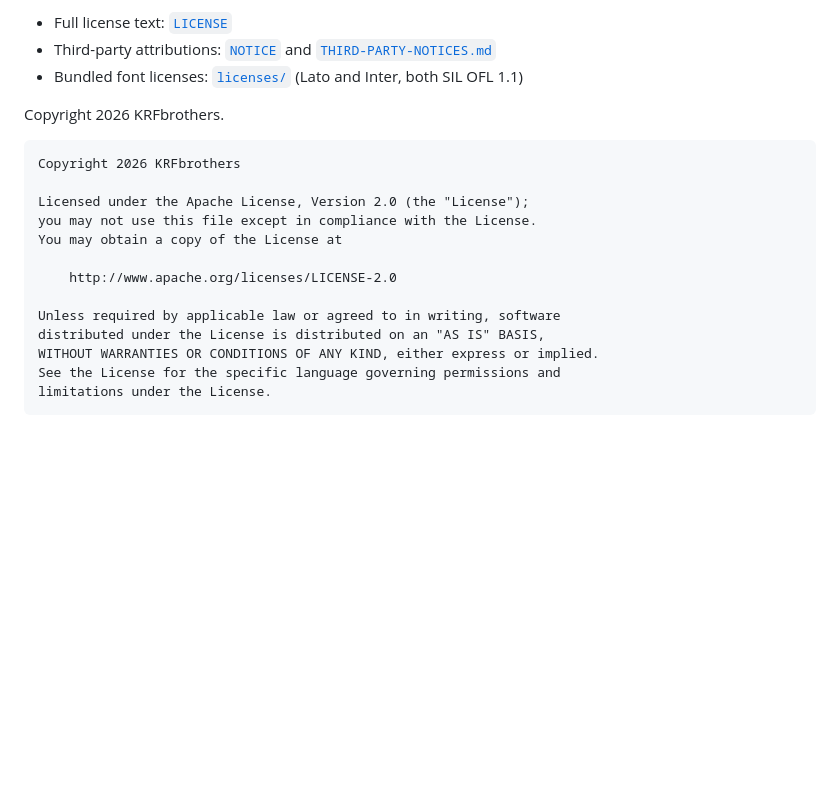
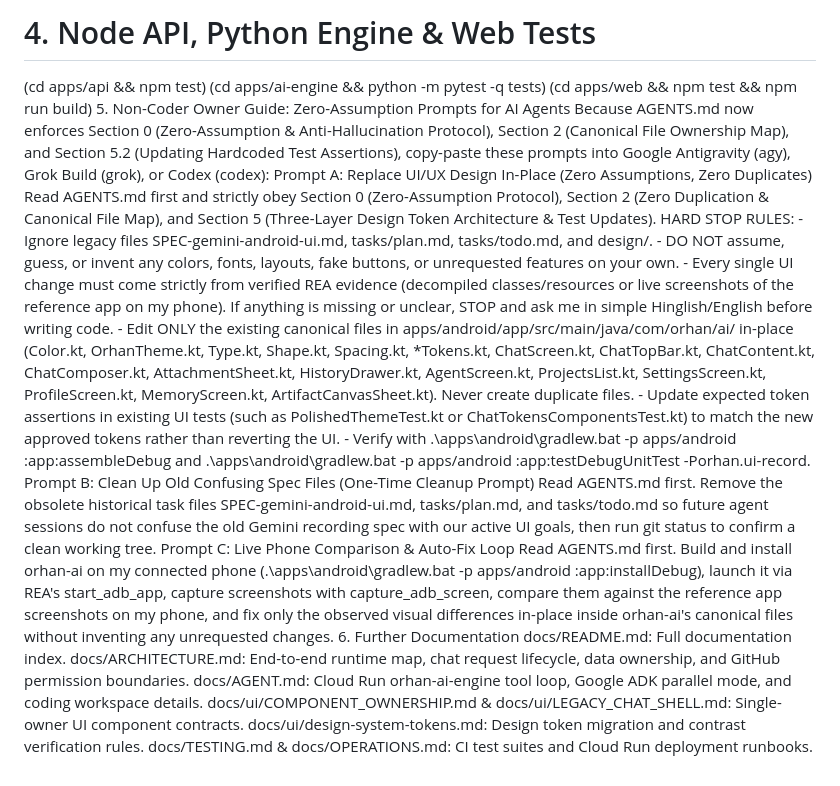
Before and after one commit to KRFbrothers/orhan-android, a Markdown page: README.md, the part around one of its changes. Rendered like a GitHub page; blank space fills up the shorter version.

````diff
--- a/README.md
+++ b/README.md
@@ -86,21 +92,19 @@ Orhan AI — Android is licensed under the **Apache License, Version 2.0**.
-- Full license text: [`LICENSE`](LICENSE)
-- Third-party attributions: [`NOTICE`](NOTICE) and [`THIRD-PARTY-NOTICES.md`](THIRD-PARTY-NOTICES.md)
-- Bundled font licenses: [`licenses/`](licenses/) (Lato and Inter, both SIL OFL 1.1)
-
-Copyright 2026 KRFbrothers.
-
-```
-Copyright 2026 KRFbrothers
-
-Licensed under the Apache License, Version 2.0 (the "License");
-you may not use this file except in compliance with the License.
-You may obtain a copy of the License at
-
-    http://www.apache.org/licenses/LICENSE-2.0
-
-Unless required by applicable law or agreed to in writing, software
-distributed under the License is distributed on an "AS IS" BASIS,
-WITHOUT WARRANTIES OR CONDITIONS OF ANY KIND, either express or implied.
-See the License for the specific language governing permissions and
-limitations under the License.
-```
+# 4. Node API, Python Engine & Web Tests
+(cd apps/api && npm test)
+(cd apps/ai-engine && python -m pytest -q tests)
+(cd apps/web && npm test && npm run build)
+5. Non-Coder Owner Guide: Zero-Assumption Prompts for AI Agents
+Because AGENTS.md now enforces Section 0 (Zero-Assumption & Anti-Hallucination Protocol), Section 2 (Canonical File Ownership Map), and Section 5.2 (Updating Hardcoded Test Assertions), copy-paste these prompts into Google Antigravity (agy), Grok Build (grok), or Codex (codex):
+Prompt A: Replace UI/UX Design In-Place (Zero Assumptions, Zero Duplicates)
+Read AGENTS.md first and strictly obey Section 0 (Zero-Assumption Protocol), Section 2 (Zero Duplication & Canonical File Map), and Section 5 (Three-Layer Design Token Architecture & Test Updates). HARD STOP RULES: - Ignore legacy files SPEC-gemini-android-ui.md, tasks/plan.md, tasks/todo.md, and design/. - DO NOT assume, guess, or invent any colors, fonts, layouts, fake buttons, or unrequested features on your own. - Every single UI change must come strictly from verified REA evidence (decompiled classes/resources or live screenshots of the reference app on my phone). If anything is missing or unclear, STOP and ask me in simple Hinglish/English before writing code. - Edit ONLY the existing canonical files in apps/android/app/src/main/java/com/orhan/ai/ in-place (Color.kt, OrhanTheme.kt, Type.kt, Shape.kt, Spacing.kt, *Tokens.kt, ChatScreen.kt, ChatTopBar.kt, ChatContent.kt, ChatComposer.kt, AttachmentSheet.kt, HistoryDrawer.kt, AgentScreen.kt, ProjectsList.kt, SettingsScreen.kt, ProfileScreen.kt, MemoryScreen.kt, ArtifactCanvasSheet.kt). Never create duplicate files. - Update expected token assertions in existing UI tests (such as PolishedThemeTest.kt or ChatTokensComponentsTest.kt) to match the new approved tokens rather than reverting the UI. - Verify with .\apps\android\gradlew.bat -p apps/android :app:assembleDebug and .\apps\android\gradlew.bat -p apps/android :app:testDebugUnitTest -Porhan.ui-record.
+Prompt B: Clean Up Old Confusing Spec Files (One-Time Cleanup Prompt)
+Read AGENTS.md first. Remove the obsolete historical task files SPEC-gemini-android-ui.md, tasks/plan.md, and tasks/todo.md so future agent sessions do not confuse the old Gemini recording spec with our active UI goals, then run git status to confirm a clean working tree.
+Prompt C: Live Phone Comparison & Auto-Fix Loop
+Read AGENTS.md first. Build and install orhan-ai on my connected phone (.\apps\android\gradlew.bat -p apps/android :app:installDebug), launch it via REA's start_adb_app, capture screenshots with capture_adb_screen, compare them against the reference app screenshots on my phone, and fix only the observed visual differences in-place inside orhan-ai's canonical files without inventing any unrequested changes.
+6. Further Documentation
+docs/README.md: Full documentation index.
+docs/ARCHITECTURE.md: End-to-end runtime map, chat request lifecycle, data ownership, and GitHub permission boundaries.
+docs/AGENT.md: Cloud Run orhan-ai-engine tool loop, Google ADK parallel mode, and coding workspace details.
+docs/ui/COMPONENT_OWNERSHIP.md & docs/ui/LEGACY_CHAT_SHELL.md: Single-owner UI component contracts.
+docs/ui/design-system-tokens.md: Design token migration and contrast verification rules.
+docs/TESTING.md & docs/OPERATIONS.md: CI test suites and Cloud Run deployment runbooks.
````
Also changed, not shown: other parts of README.md (+85 -79 lines).
